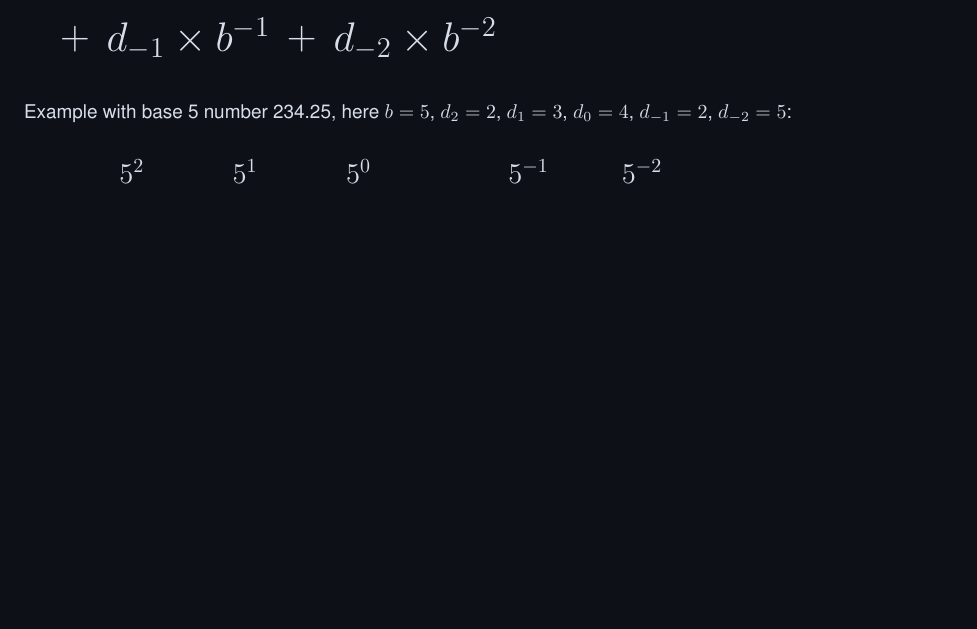
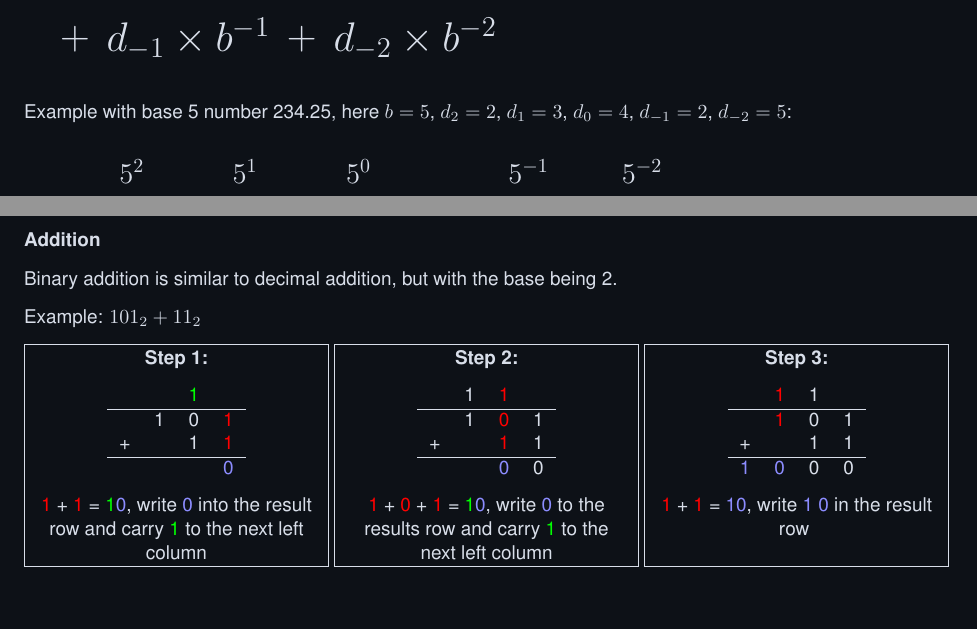
Before and after one commit to nld91/bsc-computer-science-uol-notes, a LaTeX document (cm1015-computational-math/cm1015-cm-notes.tex): part of page 4 of 16 before the commit and two parts of pages 4 and 5 of 17 after it, the two joined at a grey line, cut so that both start at the same text, the shorter picture padded with empty space. Compiled offline with pdfLaTeX.

Commit message:
started binary operations section

```diff
--- a/cm1015-computational-math/cm1015-cm-notes.tex
+++ b/cm1015-computational-math/cm1015-cm-notes.tex
@@ -4,6 +4,7 @@
 \usepackage[utf8]{inputenc}
 \usepackage[english]{babel}
 \usepackage{xcolor}
+\usepackage{multicol}
 
 \usepackage{minted}
 \setminted{fontfamily=tt}
@@ -23,6 +24,7 @@
 % Define custom color
 \definecolor{darkgray}{RGB}{13, 17, 23}
 \definecolor{lightgrey}{RGB}{216, 222, 233}
+\definecolor{lightblue}{RGB}{140,140,255}
 
 \pagecolor{darkgray}
 \color{lightgrey}
@@ -321,6 +323,93 @@ For example, the number 123 in decimal is calculated as follows:
 
 \newpage
 
+\subsection*{Binary Operations}
+
+\subsubsection*{Addition}
+
+\noindent Binary addition is similar to decimal addition, but with the base being 2.
+
+\vspace*{0.25cm}
+
+\noindent Example: $101_2 + 11_2$
+
+\vspace*{0.25cm}
+
+\noindent\fbox{
+\begin{minipage}{0.3\textwidth}
+    \begin{center}
+        \textbf{Step 1:}
+
+        \vspace*{0.25cm}
+
+        \begin{tabular}{ c c c c c }
+            & & \textcolor{green}{1} & \\
+            \hline
+            & 1 & 0 & \textcolor{red}{1} \\
+            + & & 1 & \textcolor{red}{1} \\
+            \hline
+            & & & \textcolor{lightblue}{0} \\
+        \end{tabular}
+
+        \vspace*{0.25cm}
+
+        \textcolor{red}{1} + \textcolor{red}{1} = \textcolor{green}{1}\textcolor{lightblue}{0},
+        write \textcolor{lightblue}{0} into the result row and carry \textcolor{green}{1} to the next left column
+
+    \end{center}
+\end{minipage}
+}
+\noindent\fbox{
+\begin{minipage}{0.3\textwidth}
+    \begin{center}
+        \textbf{Step 2:}
+
+        \vspace*{0.25cm}
+
+        \begin{tabular}{ c c c c c }
+            & 1 & \textcolor{red}{1} & \\
+            \hline
+            & 1 & \textcolor{red}{0} & 1 \\
+            + & & \textcolor{red}{1} & 1 \\
+            \hline
+            & & \textcolor{lightblue}{0} & 0 \\
+        \end{tabular}
+
+        \vspace*{0.25cm}
+
+        \textcolor{red}{1} + \textcolor{red}{0} + \textcolor{red}{1} = \textcolor{green}{1}\textcolor{lightblue}{0},
+        write \textcolor{lightblue}{0} to the results row and carry \textcolor{green}{1} to the next left column
+
+    \end{center}
+\end{minipage}
+}
+\noindent\fbox{
+\begin{minipage}{0.3\textwidth}
+    \begin{center}
+        \textbf{Step 3:}
+
+        \vspace*{0.25cm}
+
+        \begin{tabular}{ c c c c c }
+            & \textcolor{red}{1} & 1 & \\
+            \hline
+            & \textcolor{red}{1} & 0 & 1 \\
+            + & & 1 & 1 \\
+            \hline
+            \textcolor{lightblue}{1} & \textcolor{lightblue}{0} & 0 & 0 \\
+        \end{tabular}
+
+        \vspace*{0.25cm}
+
+        \textcolor{red}{1} + \textcolor{red}{1} = \textcolor{lightblue}{10}, write \textcolor{lightblue}{1 0} in the result row
+        \vspace*{0.42cm}
+
+    \end{center}
+\end{minipage}
+}
+
+\newpage
+
 \subsection*{Self-assessment Questions from Foundation Maths Book}
 \subsubsection*{Worked Example 14.2} Convert $83_{10}$ to binary.
 
```
Also changed, not shown: cm1015-computational-math/cm1015-cm-notes.pdf, cm1015-computational-math/cm1015-cm-notes.tex (10 more changed lines).
